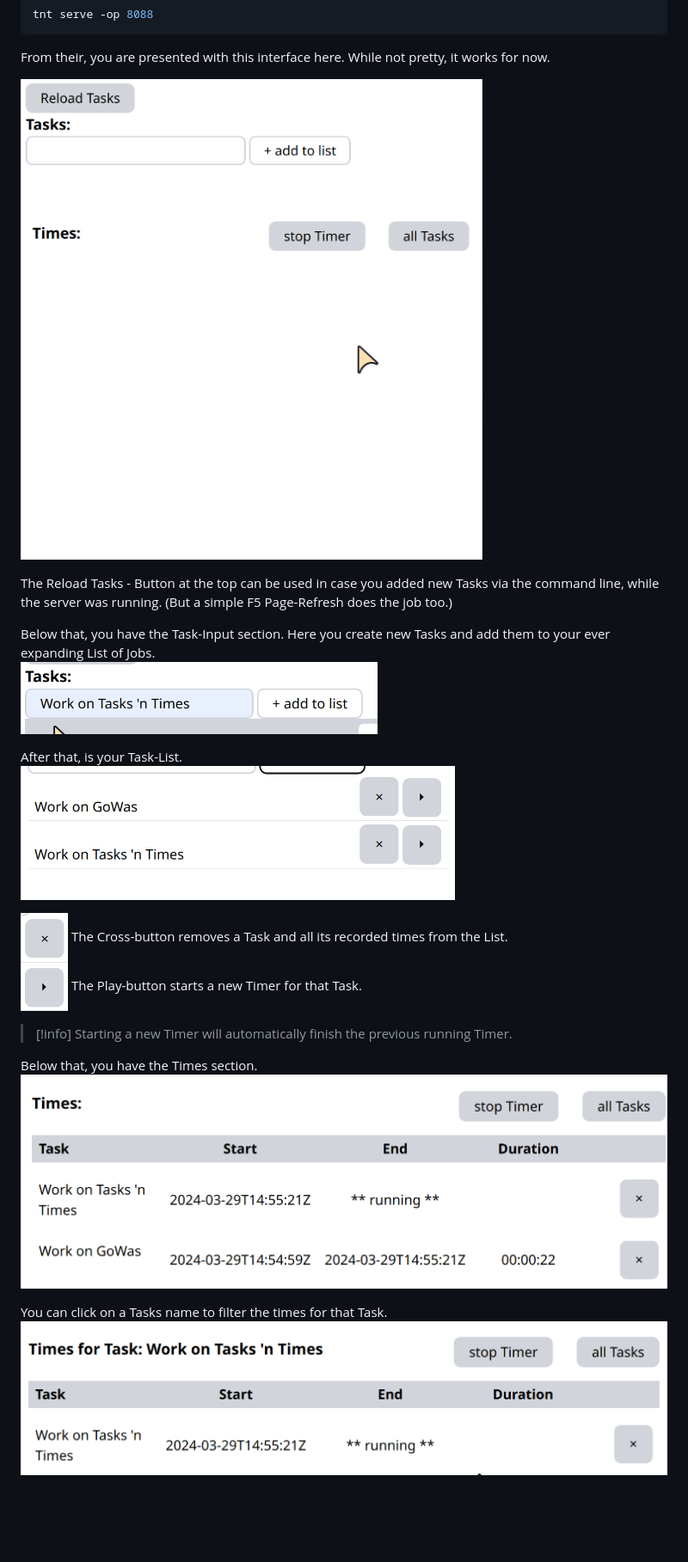
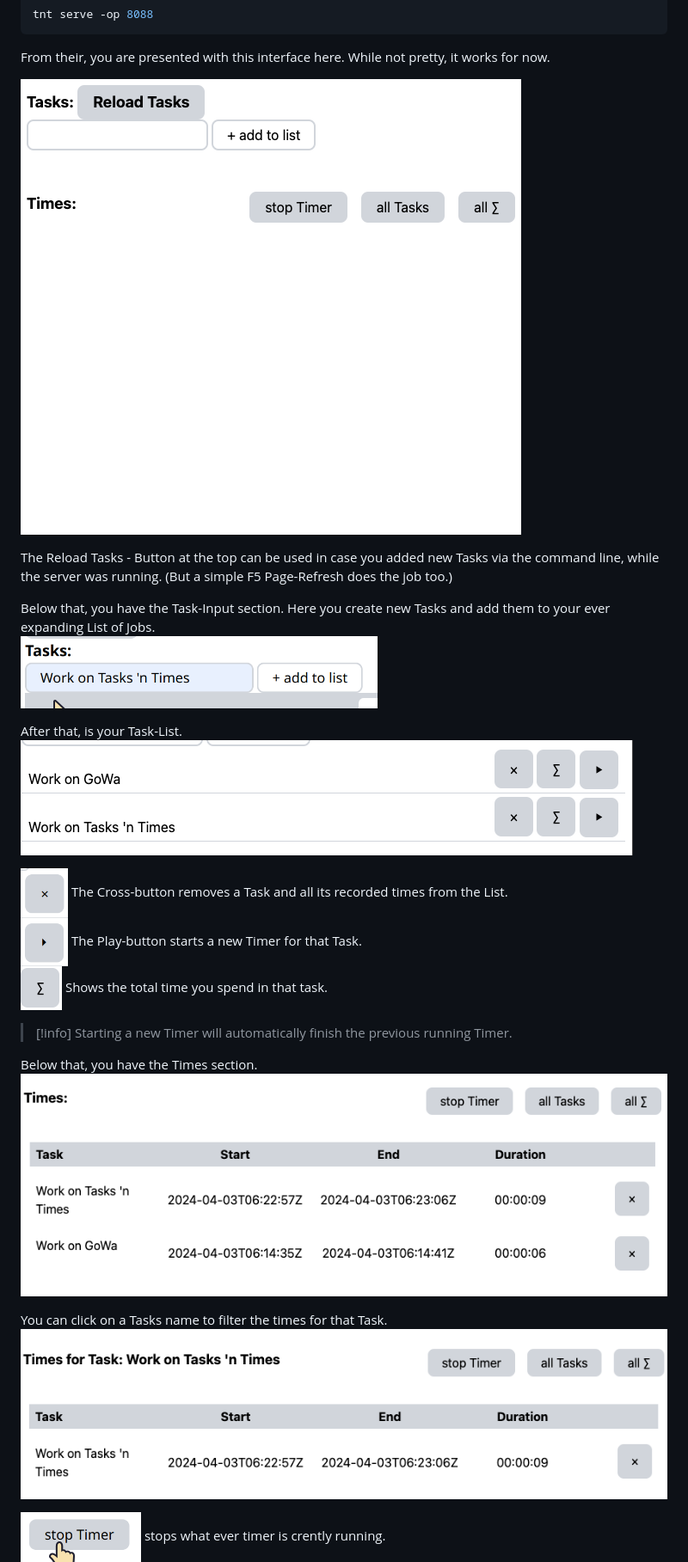
Before and after one commit to Rocco-Gossmann/tnt, a Markdown page: README.md, the part around one of its changes. Shown at 86% size. GitHub-like rendering; pictures changed too: docs/img/snap_initial_view.png, docs/img/snap_task_list.png, docs/img/snap_task_sum.png (added); blank space fills up the shorter version.

```diff
--- a/README.md
+++ b/README.md
@@ -174,6 +174,7 @@ After that, is your Task-List.
 
 ![Task remove Btn](./docs/img/snap_task_rm.png) The Cross-button removes a Task and all its recorded times from the List.
 ![Task play Btn](./docs/img/snap_task_play.png) The Play-button starts a new Timer for that Task.
+![Task Sum Btn](./docs/img/snap_task_sum.png) Shows the total time you spend in that task.
 
 >[!info]
 Starting a new Timer will automatically finish the previous running Timer.
@@ -184,4 +185,5 @@ Below that, you have the Times section.
 You can click on a Tasks name to filter the times for that Task.
 ![Times Filtered](./docs/img/snap_times_filtered.png)
 
+![stop Timer](./docs/img/snap_stop.png)  stops what ever timer is crently running.
 ![all Tasks](./docs/img/snap_all_tasks.png) Shows the times for all Tasks
```
Also changed, not shown: other parts of README.md (+1 -2 lines), docs/img/snap_all_sums.png (added).
